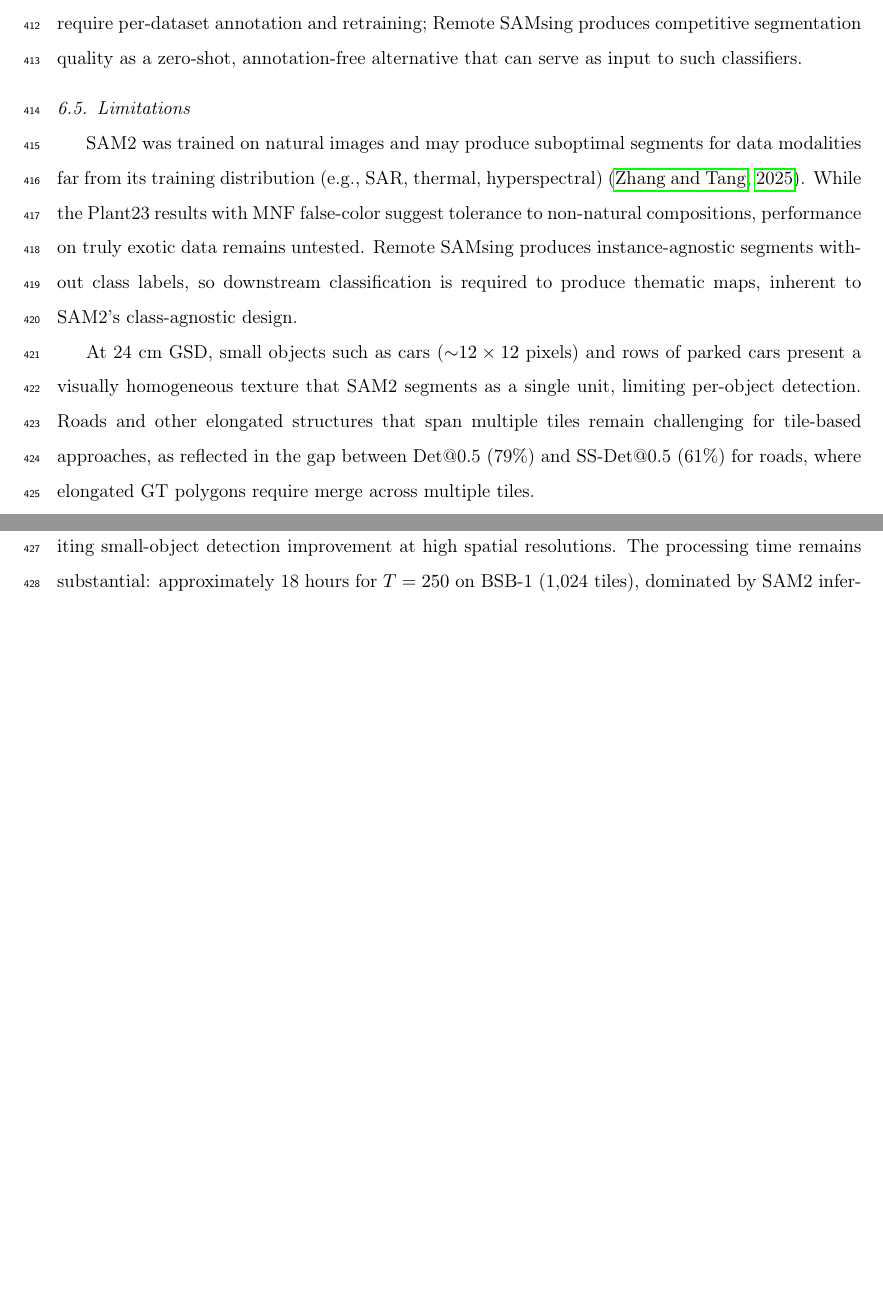
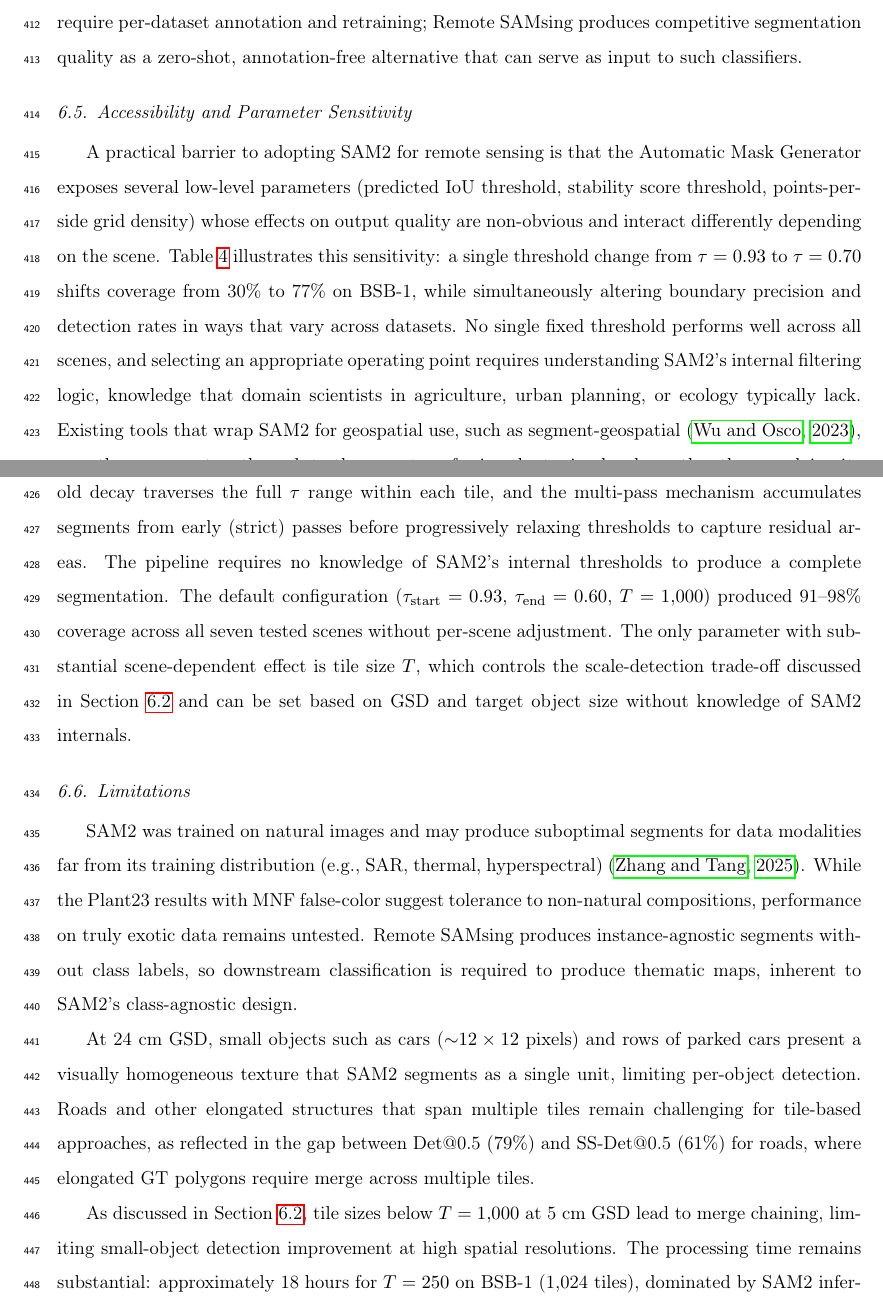
Before and after one commit to osmarluiz/sam-mosaic, a LaTeX paper (main.tex): two parts of pages 29 and 30 of 36 before the commit and two parts of pages 29 and 30 of 37 after it, joined at a grey line, cut so that both start at the same text, the shorter picture padded with empty space. Compiled offline with pdfLaTeX.

Commit message:
Add SamGeo2 timing + Accessibility subsection to root main.tex
These changes were in the working tree but not committed when the
previous push happened. Now committed to sync with Overleaf.

Co-Authored-By: Claude Opus 4.6 (1M context) <noreply@anthropic.com>

```diff
--- a/main.tex
+++ b/main.tex
@@ -609,6 +609,13 @@ Remote SAMsing produces over-segmentation by design: a single building may be sp
 
 ASA \citep{stutz2018superpixels} quantifies this directly. Remote SAMsing achieves ASA of 90.0\% on BSB-1, 75.8\% on Potsdam-1, and 99.5\% on Plant23, meaning that a downstream classifier assigning each segment its majority class achieves 76--99\% accuracy without additional refinement. The Plant23 result (99.5\% ASA with MNF false-color input) stands out: SAM2 was never trained on MNF imagery, yet it segments agricultural fields with near-perfect accuracy. This suggests that SAM2's learned representations respond to spatial gradients and textural boundaries rather than spectral semantics, opening the possibility of applying the pipeline to other non-natural compositions where object boundaries are visually apparent. Supervised segmentation methods (e.g., U-Net, DeepLabV3+) can achieve higher per-class accuracy when trained on scene-specific labeled data, but require per-dataset annotation and retraining; Remote SAMsing produces competitive segmentation quality as a zero-shot, annotation-free alternative that can serve as input to such classifiers.
 
+\subsection{Accessibility and Parameter Sensitivity}
+\label{sec:disc_accessibility}
+
+A practical barrier to adopting SAM2 for remote sensing is that the Automatic Mask Generator exposes several low-level parameters (predicted IoU threshold, stability score threshold, points-per-side grid density) whose effects on output quality are non-obvious and interact differently depending on the scene. Table~\ref{tab:config} illustrates this sensitivity: a single threshold change from $\tau = 0.93$ to $\tau = 0.70$ shifts coverage from 30\% to 77\% on BSB-1, while simultaneously altering boundary precision and detection rates in ways that vary across datasets. No single fixed threshold performs well across all scenes, and selecting an appropriate operating point requires understanding SAM2's internal filtering logic, knowledge that domain scientists in agriculture, urban planning, or ecology typically lack. Existing tools that wrap SAM2 for geospatial use, such as segment-geospatial \citep{wu2023samgeo}, pass these parameters through to the user, transferring the tuning burden rather than resolving it.
+
+Remote SAMsing removes this dependency on expert parameter selection. The adaptive threshold decay traverses the full $\tau$ range within each tile, and the multi-pass mechanism accumulates segments from early (strict) passes before progressively relaxing thresholds to capture residual areas. The pipeline requires no knowledge of SAM2's internal thresholds to produce a complete segmentation. The default configuration ($\tau_\text{start} = 0.93$, $\tau_\text{end} = 0.60$, $T = 1{,}000$) produced 91--98\% coverage across all seven tested scenes without per-scene adjustment. The only parameter with substantial scene-dependent effect is tile size $T$, which controls the scale-detection trade-off discussed in Section~\ref{sec:disc_config} and can be set based on GSD and target object size without knowledge of SAM2 internals.
+
 \subsection{Limitations}
 \label{sec:disc_limitations}
 
```
Also changed, not shown: main.tex (2 more changed lines).
